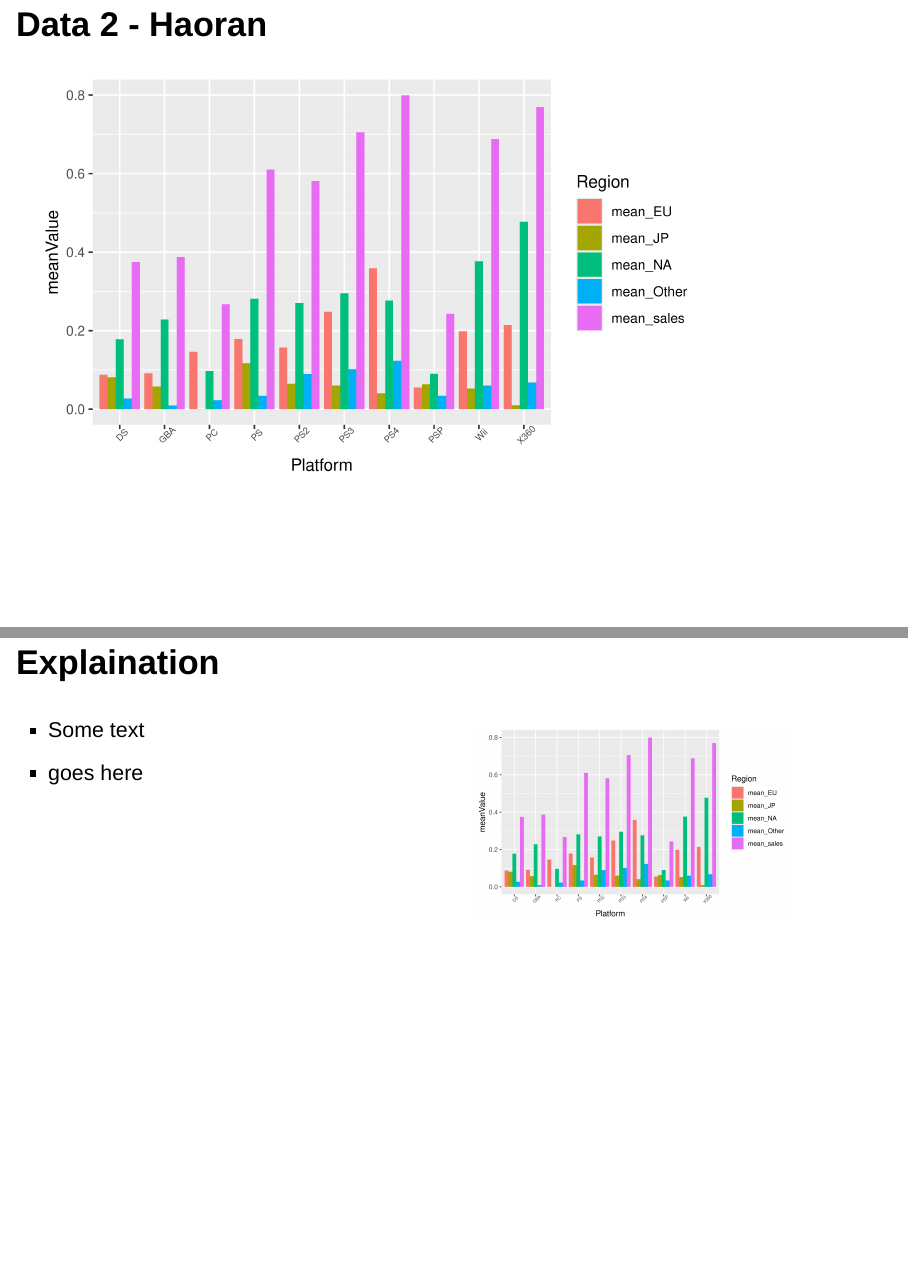
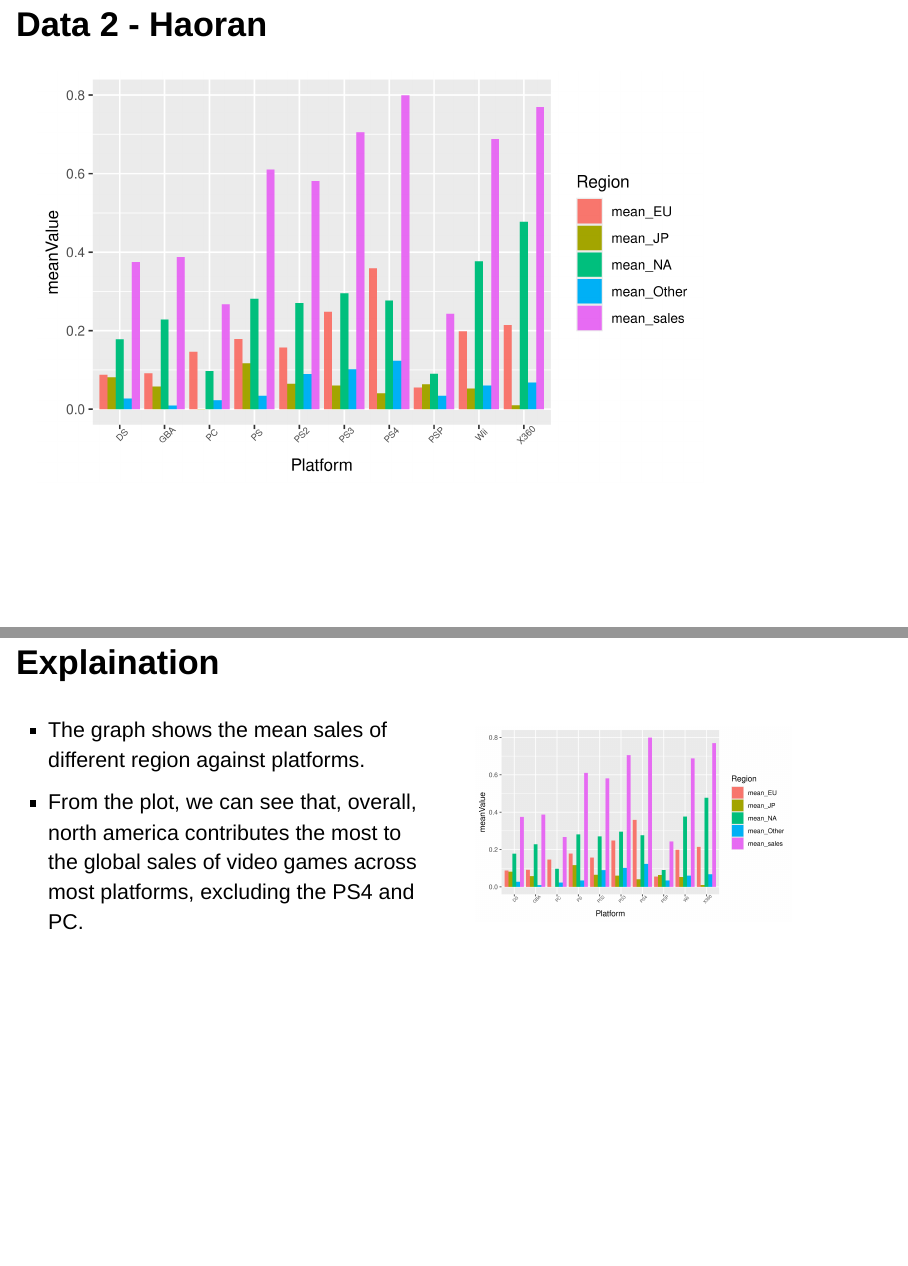
Before and after one commit to aishee-das/project, an R Markdown document (presentation/presentation.Rmd): pages 9 and 10 of 23, joined at a grey line. Rendered offline with R 4.5, knitr and Pandoc, with nearby package versions; drawn as Slidy slides in place of the format the file asks for.

Commit message:
data 2 presentation started

```diff
--- a/presentation/presentation.Rmd
+++ b/presentation/presentation.Rmd
@@ -141,8 +141,8 @@ mean_df_long %>%
 
 ::: columns
 :::: column
-* Some text
-* goes here
+* The graph shows the mean sales of different region against platforms.
+* From the plot, we can see that, overall, north america contributes the most to the global sales of video games across most platforms, excluding the PS4 and PC.
 ::::
 
 :::: column
```
Also changed, not shown: proposal/proposal.Rmd (+1 -1 lines), presentation/presentation.html, presentation/presentation_files/figure-revealjs/mean-df-plot-1.png (added), presentation/presentation_files/figure-revealjs/mean-df-plot-data-1.png (added).
